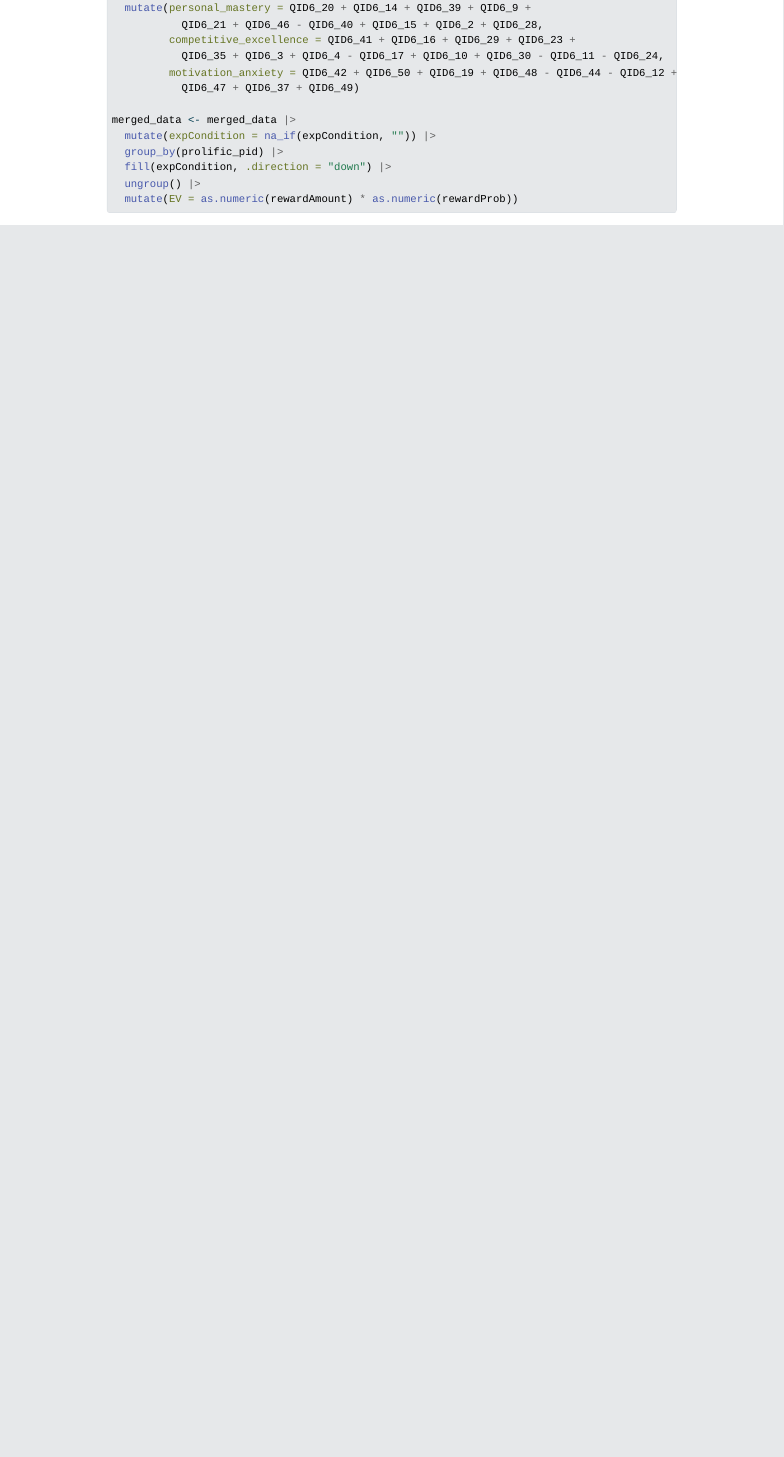
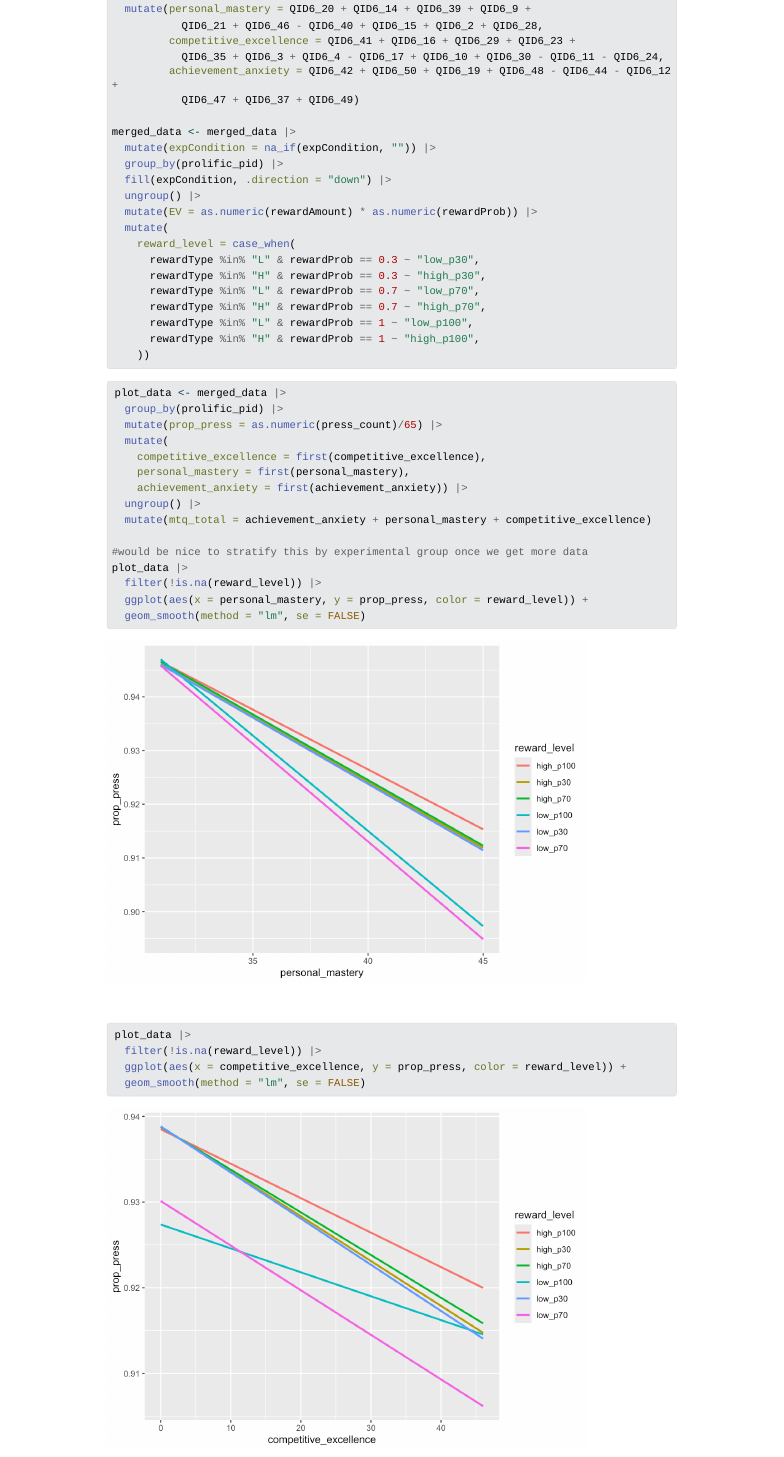
Before and after one commit to madelynhall/Independent-Study-Proj, a Quarto document (memhit.qmd): the page in a window 1100 px wide, from 3380 px down before the commit and from 3440 px down after it, so that both start at the same text. The pictures show the output file memhit.html that the author committed with the source, opened offline; Quarto's library style sheets are replaced by a plain one without menus; long lines of code are wrapped.

Commit message:
MTQ Score vs. effort plots

````diff
--- a/memhit.qmd
+++ b/memhit.qmd
@@ -134,7 +136,7 @@ merged_data <- merged_data |>
            QID6_21 + QID6_46 - QID6_40 + QID6_15 + QID6_2 + QID6_28,
          competitive_excellence = QID6_41 + QID6_16 + QID6_29 + QID6_23 +
            QID6_35 + QID6_3 + QID6_4 - QID6_17 + QID6_10 + QID6_30 - QID6_11 - QID6_24,
-         motivation_anxiety = QID6_42 + QID6_50 + QID6_19 + QID6_48 - QID6_44 - QID6_12 +
+         achievement_anxiety = QID6_42 + QID6_50 + QID6_19 + QID6_48 - QID6_44 - QID6_12 +
            QID6_47 + QID6_37 + QID6_49)
 
 merged_data <- merged_data |>
@@ -142,7 +144,39 @@ merged_data <- merged_data |>
   group_by(prolific_pid) |>
   fill(expCondition, .direction = "down") |>
   ungroup() |>
-  mutate(EV = as.numeric(rewardAmount) * as.numeric(rewardProb))
+  mutate(EV = as.numeric(rewardAmount) * as.numeric(rewardProb)) |>
+  mutate(
+    reward_level = case_when(
+      rewardType %in% "L" & rewardProb == 0.3 ~ "low_p30",
+      rewardType %in% "H" & rewardProb == 0.3 ~ "high_p30",
+      rewardType %in% "L" & rewardProb == 0.7 ~ "low_p70",
+      rewardType %in% "H" & rewardProb == 0.7 ~ "high_p70",
+      rewardType %in% "L" & rewardProb == 1 ~ "low_p100",
+      rewardType %in% "H" & rewardProb == 1 ~ "high_p100",
+    ))
 ```
 
 ```{r}
+#| label: EDA
+#| warning: FALSE
+
+plot_data <- merged_data |>
+  group_by(prolific_pid) |>
+  mutate(prop_press = as.numeric(press_count)/65) |>
+  mutate(
+    competitive_excellence = first(competitive_excellence),
+    personal_mastery = first(personal_mastery),
+    achievement_anxiety = first(achievement_anxiety)) |>
+  ungroup() |>
+  mutate(mtq_total = achievement_anxiety + personal_mastery + competitive_excellence)
+
+#would be nice to stratify this by experimental group once we get more data
+plot_data |>
+  filter(!is.na(reward_level)) |>
+  ggplot(aes(x = personal_mastery, y = prop_press, color = reward_level)) +
+  geom_smooth(method = "lm", se = FALSE)
+
+plot_data |>
+  filter(!is.na(reward_level)) |>
+  ggplot(aes(x = competitive_excellence, y = prop_press, color = reward_level)) +
+  geom_smooth(method = "lm", se = FALSE)
````
Also changed, not shown: memhit.html, memhit_files/figure-html/EDA-1.png (added), memhit_files/figure-html/EDA-2.png (added), memhit_files/figure-html/EDA-3.png (added), memhit_files/figure-html/EDA-4.png (added), memhit.qmd (14 more changed lines).
